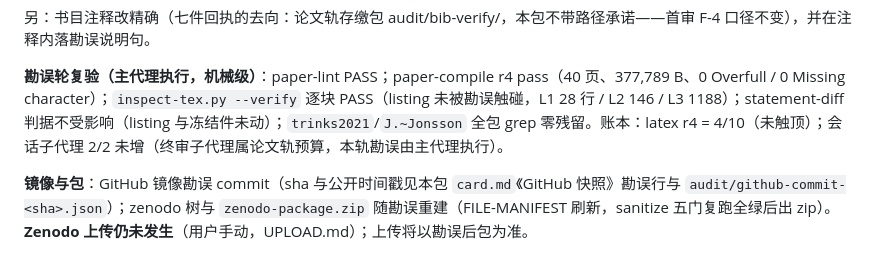
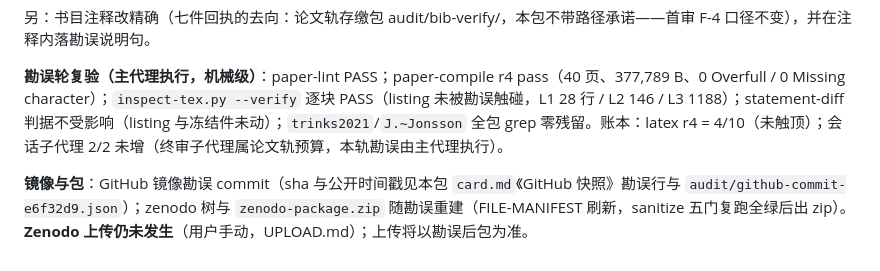
Before and after one commit to Aurora0134/ai4math-claims, a Markdown page: grid3n-colmid-indep/audit/claim-check.md, the part around the change. Drawn GitHub-style.

Commit message:
corrigendum (grid3n-colmid-indep), follow-up: fill the erratum commit's sha into audit/claim-check.md (the e6f32d9 push carried the '<sha>' placeholder - a bootstrap artifact of the sha being filled only after that push; the referenced evidence file github-commit-e6f32d9.json and the commit itself are unchanged). Content-wise identical to e6f32d9's claim-check.md except this one placeholder.

```diff
--- a/grid3n-colmid-indep/audit/claim-check.md
+++ b/grid3n-colmid-indep/audit/claim-check.md
@@ -80,4 +80,4 @@
 
 **勘误轮复验（主代理执行，机械级）**：paper-lint PASS；paper-compile r4 pass（40 页、377,789 B、0 Overfull / 0 Missing character）；`inspect-tex.py --verify` 逐块 PASS（listing 未被勘误触碰，L1 28 行 / L2 146 / L3 1188）；statement-diff 判据不受影响（listing 与冻结件未动）；`trinks2021`/`J.~Jonsson` 全包 grep 零残留。账本：latex r4 = 4/10（未触顶）；会话子代理 2/2 未增（终审子代理属论文轨预算，本轨勘误由主代理执行）。
 
-**镜像与包**：GitHub 镜像勘误 commit（sha 与公开时间戳见本包 `card.md`《GitHub 快照》勘误行与 `audit/github-commit-<sha>.json`）；zenodo 树与 `zenodo-package.zip` 随勘误重建（FILE-MANIFEST 刷新，sanitize 五门复跑全绿后出 zip）。**Zenodo 上传仍未发生**（用户手动，UPLOAD.md）；上传将以勘误后包为准。
+**镜像与包**：GitHub 镜像勘误 commit（sha 与公开时间戳见本包 `card.md`《GitHub 快照》勘误行与 `audit/github-commit-e6f32d9.json`）；zenodo 树与 `zenodo-package.zip` 随勘误重建（FILE-MANIFEST 刷新，sanitize 五门复跑全绿后出 zip）。**Zenodo 上传仍未发生**（用户手动，UPLOAD.md）；上传将以勘误后包为准。
```
